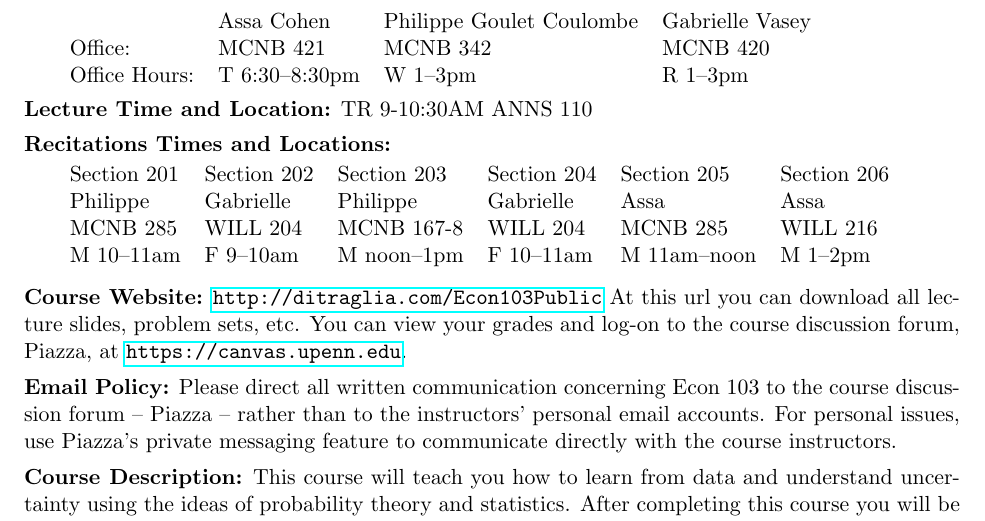
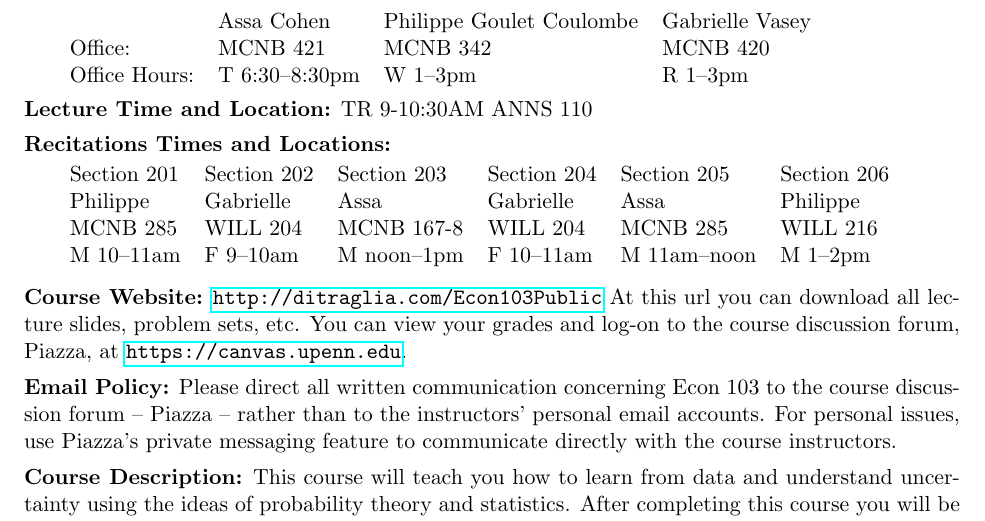
Before and after one commit to fditraglia/Econ103Public, a LaTeX document (syllabus.tex): part of page 1 of 4, cut so that both start at the same text. Compiled offline with pdfLaTeX.

Commit message:
update recitations

```diff
--- a/syllabus.tex
+++ b/syllabus.tex
@@ -88,7 +88,7 @@ Office Hours:& T 6:30--8:30pm & W 1--3pm & R 1--3pm
 
 \begin{tabular}{llllll}
 	Section 201 & Section 202 & Section 203 & Section 204 & Section 205 & Section 206\\
-  Philippe & Gabrielle & Philippe & Gabrielle & Assa & Assa\\
+  Philippe & Gabrielle & Assa & Gabrielle & Assa & Philippe\\
 	MCNB 285 & WILL 204 & MCNB 167-8 & WILL 204 & MCNB 285 & WILL 216 \\
   M 10--11am & F 9--10am & M noon--1pm & F 10--11am & M 11am--noon & M 1--2pm
 \end{tabular}
```
Also changed, not shown: syllabus.pdf.
